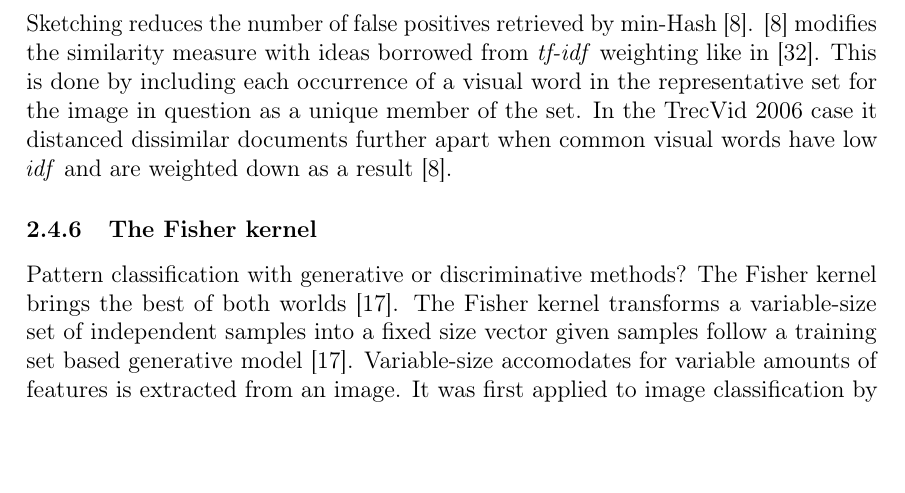
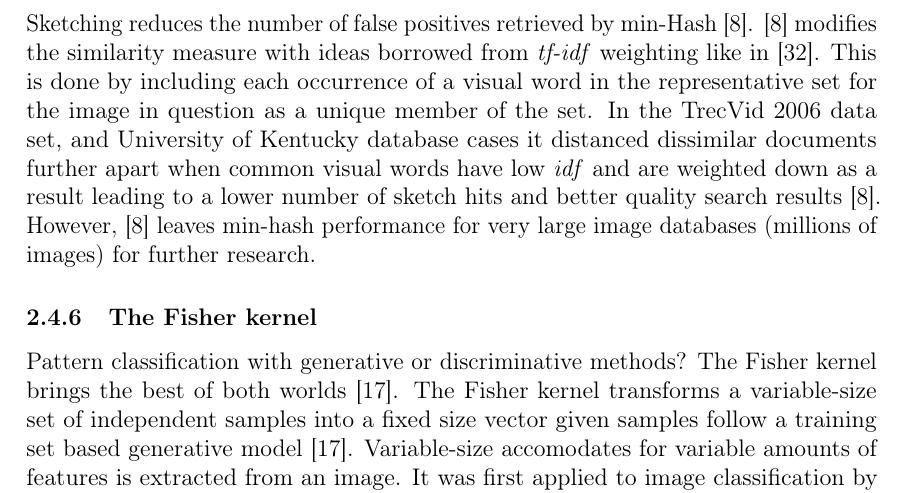
Before and after one commit to sulmanen/hash-thesis, a LaTeX thesis (hash.tex): part of page 32 of 49, cut so that both start at the same text, the shorter picture padded with empty space. Compiled offline with pdfLaTeX; a LaTeX package or settings file that is missing is left out.

Commit message:
one last minHash statement

```diff
--- a/hash.tex
+++ b/hash.tex
@@ -1162,7 +1162,7 @@ The sketch similarity is evaluated first, and only if it is above some threshold
 \begin{equation} \label{sketchsimilarityprob}
 P(\mathcal{A}_1 \sim^h \mathcal{A}_2) = \sum_{i=h}^k \binom{k}{i} p^{in}(1-p^n)^{k-i} \quad \cite{Chum2008}.
 \end{equation}
-Sketching reduces the number of false positives retrieved by min-Hash \cite{Chum2008}. \cite{Chum2008} modifies the similarity measure with ideas borrowed from \emph{tf-idf} weighting like in \cite{Sivic2003}. This is done by including each occurrence of a visual word in the representative set for the image in question as a unique member of the set. In the TrecVid 2006 case it distanced dissimilar documents further apart when common visual words have low \emph{idf} and are weighted down as a result \cite{Chum2008}.
+Sketching reduces the number of false positives retrieved by min-Hash \cite{Chum2008}. \cite{Chum2008} modifies the similarity measure with ideas borrowed from \emph{tf-idf} weighting like in \cite{Sivic2003}. This is done by including each occurrence of a visual word in the representative set for the image in question as a unique member of the set. In the TrecVid 2006 data set, and University of Kentucky database cases it distanced dissimilar documents further apart when common visual words have low \emph{idf} and are weighted down as a result leading to a lower number of sketch hits and better quality search results \cite{Chum2008}. However, \cite{Chum2008} leaves min-hash performance for very large image databases (millions of images) for further research.
 
 
 
```
